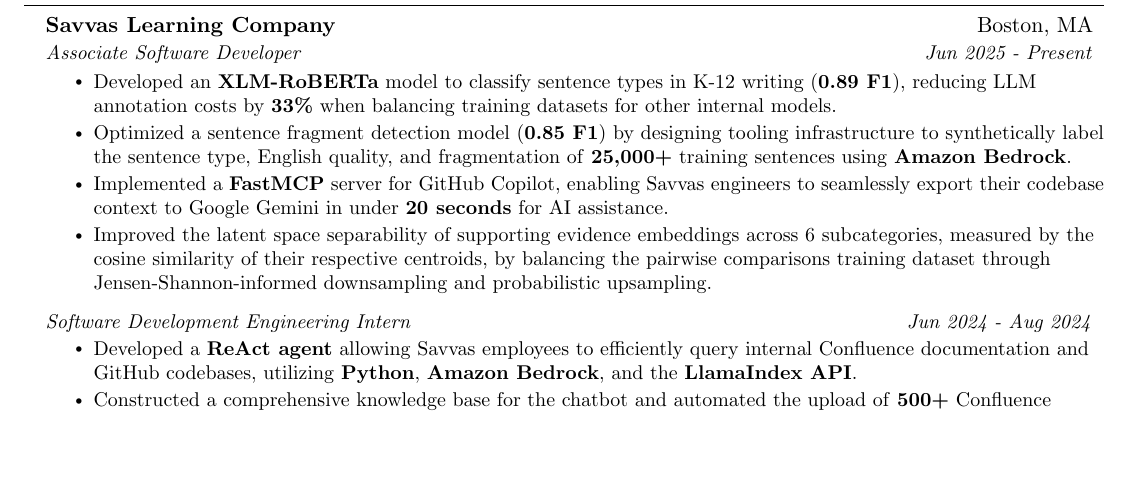
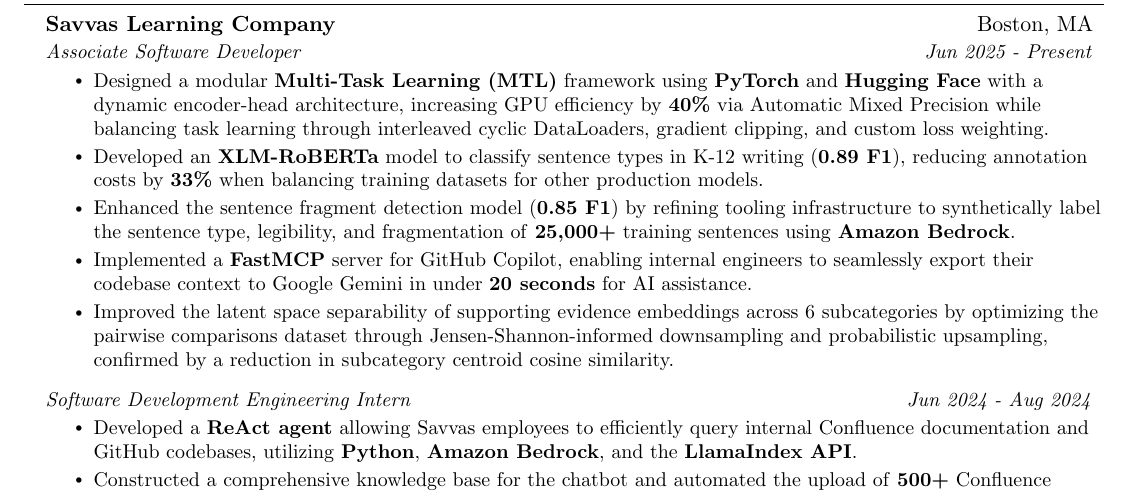
Before and after one commit to victorverma3/Career-Portfolio, a LaTeX CV (CV/main/VictorVermaCV.tex): part of page 1 of 2, cut so that both start at the same text, the shorter picture padded with empty space. Compiled offline with pdfLaTeX.

Commit message:
updated cv:

```diff
--- a/CV/main/VictorVermaCV.tex
+++ b/CV/main/VictorVermaCV.tex
@@ -135,10 +135,11 @@
       {Savvas Learning Company}{Boston, MA}
       {Associate Software Developer}{Jun 2025 - Present}
       \resumeItemListStart
-      	\resumeItem{Developed an \textbf{XLM-RoBERTa} model to classify sentence types in K-12 writing (\textbf{0.89 F1}), reducing LLM annotation costs by \textbf{33\%} when balancing training datasets for other internal models.}
-	\resumeItem{Optimized a sentence fragment detection model (\textbf{0.85 F1}) by designing tooling infrastructure to synthetically label the sentence type, English quality, and fragmentation of \textbf{25,000+} training sentences using \textbf{Amazon Bedrock}.}
-        \resumeItem{Implemented a \textbf{FastMCP} server for GitHub Copilot, enabling Savvas engineers to seamlessly export their codebase context to Google Gemini in under \textbf{20 seconds} for AI assistance.}
-      	\resumeItem{Improved the latent space separability of supporting evidence embeddings across 6 subcategories, measured by the cosine similarity of their respective centroids, by balancing the pairwise comparisons training dataset through Jensen-Shannon-informed downsampling and probabilistic upsampling.}
+      	\resumeItem{Designed a modular \textbf{Multi-Task Learning (MTL)} framework using \textbf{PyTorch} and \textbf{Hugging Face} with a dynamic encoder-head architecture, increasing GPU efficiency by \textbf{40\%} via Automatic Mixed Precision while balancing task learning through interleaved cyclic DataLoaders, gradient clipping, and custom loss weighting.}
+      	\resumeItem{Developed an \textbf{XLM-RoBERTa} model to classify sentence types in K-12 writing (\textbf{0.89 F1}), reducing annotation costs by \textbf{33\%} when balancing training datasets for other production models.}
+	\resumeItem{Enhanced the sentence fragment detection model (\textbf{0.85 F1}) by refining tooling infrastructure to synthetically label the sentence type, legibility, and fragmentation of \textbf{25,000+} training sentences using \textbf{Amazon Bedrock}.}
+        \resumeItem{Implemented a \textbf{FastMCP} server for GitHub Copilot, enabling internal engineers to seamlessly export their codebase context to Google Gemini in under \textbf{20 seconds} for AI assistance.}
+      	\resumeItem{Improved the latent space separability of supporting evidence embeddings across 6 subcategories by optimizing the pairwise comparisons dataset through Jensen-Shannon-informed downsampling and probabilistic upsampling, confirmed by a reduction in subcategory centroid cosine similarity.}
       \resumeItemListEnd
 
       \resumeSubSubheading
```
